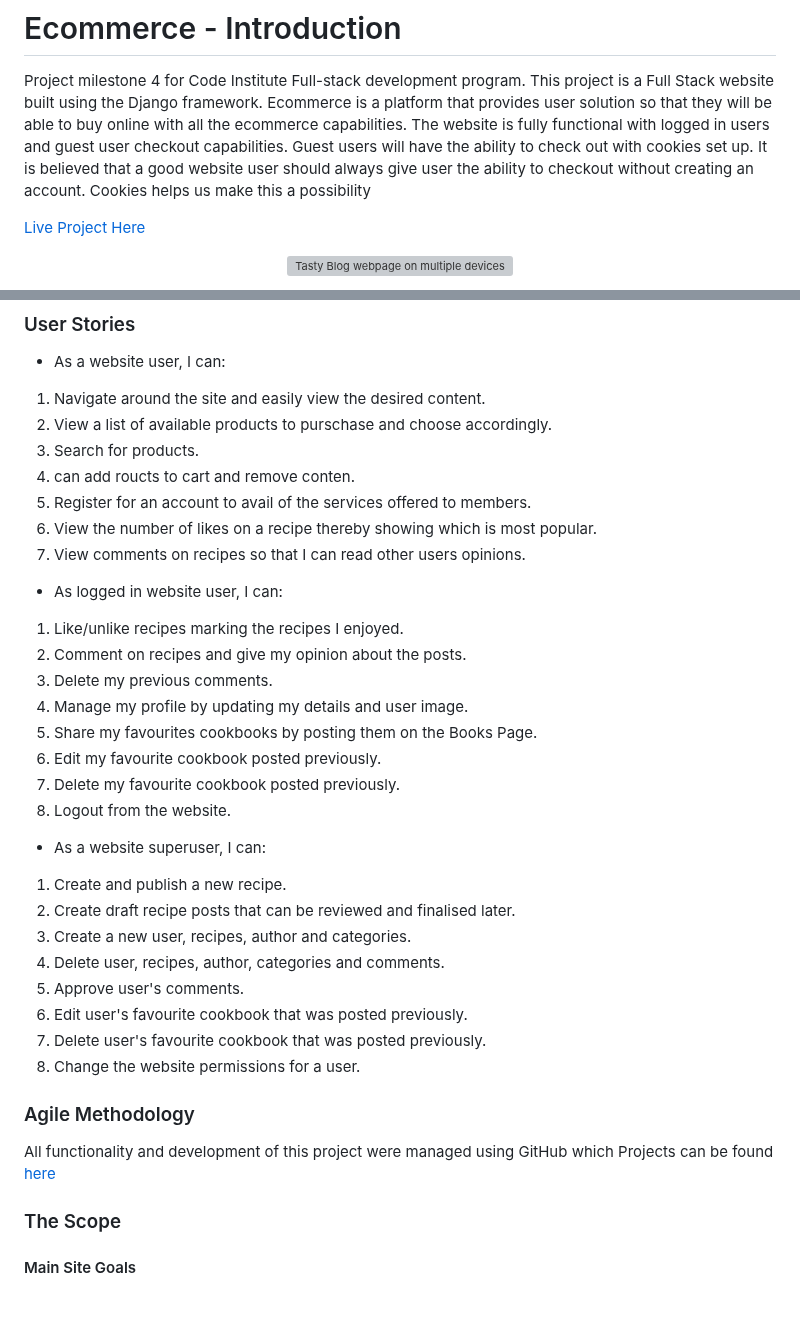
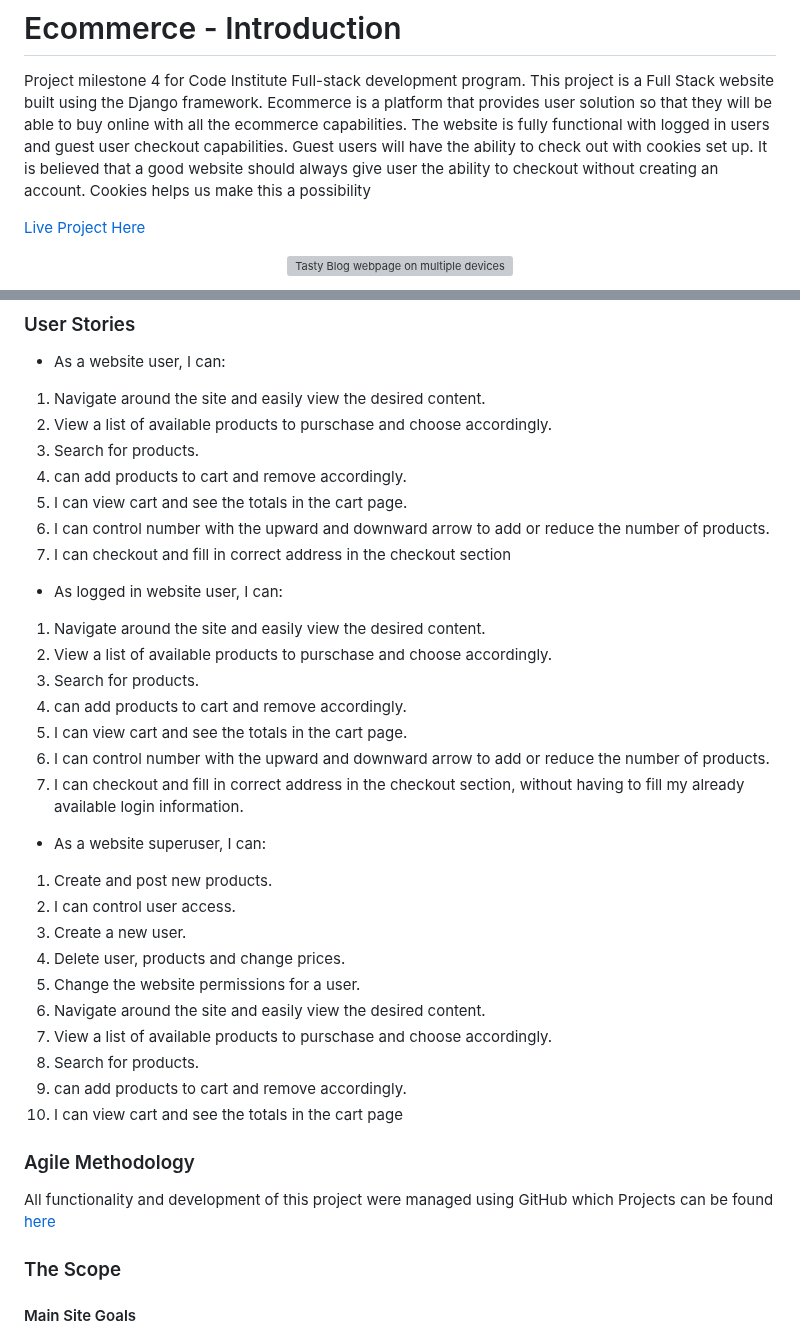
Before and after one commit to htadicha/ecommerce, a Markdown page: README.md, 2 parts joined by grey strips. Drawn GitHub-style; blank space fills up the shorter version; grey boxes are pictures that could not be loaded.

Commit message:
doc: readme updated for user story

```diff
--- a/README.md
+++ b/README.md
@@ -2,7 +2,7 @@
 
 Project milestone 4 for Code Institute Full-stack development program.
 This project is a Full Stack website built using the Django framework. Ecommerce is a platform that provides user solution so that they will be able to buy online with all the ecommerce capabilities. The website is fully functional with logged in users and guest user checkout capabilities. Guest users will have the ability to check out with cookies set up.
-It is believed that a good website user should always give user  the ability to checkout without creating an account. Cookies helps us make this a possibility
+It is believed that a good website  should always give user  the ability to checkout without creating an account. Cookies helps us make this a possibility
 
 [Live Project Here](https://tasty-blog-portfolio-project-4.herokuapp.com/)
 
@@ -93,32 +93,33 @@ README Table Content
 1. Navigate around the site and easily view the desired content.
 2. View a list of available products to purschase and choose accordingly.
 3. Search for products.
-4. can add roucts to cart and remove conten.
-5. Register for an account to avail of the services offered to members.
-6. View the number of likes on a recipe thereby showing which is most popular.
-7. View comments on recipes so that I can read other users opinions.
+4. can add products to cart and remove accordingly.
+5. I can view cart and see the totals in the cart page.
+6. I can control number with the upward and downward arrow to add or reduce the number of products.
+7. I can checkout and fill in correct address in the checkout section
 
 * As logged in website user, I can:
 
-1. Like/unlike recipes marking the recipes I enjoyed.
-2. Comment on recipes and give my opinion about the posts.
-3. Delete my previous comments.
-4. Manage my profile by updating my details and user image.
-5. Share my favourites cookbooks by posting them on the Books Page.
-6. Edit my favourite cookbook posted previously.
-7. Delete my favourite cookbook posted previously.
-8. Logout from the website.
+1. Navigate around the site and easily view the desired content.
+2. View a list of available products to purschase and choose accordingly.
+3. Search for products.
+4. can add products to cart and remove accordingly.
+5. I can view cart and see the totals in the cart page.
+6. I can control number with the upward and downward arrow to add or reduce the number of products.
+7. I can checkout and fill in correct address in the checkout section, without having to fill my already available login information.
 
 * As a website superuser, I can:
 
-1. Create and publish a new recipe.
-2. Create draft recipe posts that can be reviewed and finalised later.
-3. Create a new user, recipes, author and categories.
-4. Delete user, recipes, author, categories and comments.
-5. Approve user's comments.
-6. Edit user's favourite cookbook that was posted previously.
-7. Delete user's favourite cookbook that was posted previously.
-8. Change the website permissions for a user.
+1. Create and post new products.
+2. I can control user access.
+3. Create a new user.
+4. Delete user, products and change prices.
+5. Change the website permissions for a user.
+6. Navigate around the site and easily view the desired content.
+7. View a list of available products to purschase and choose accordingly.
+8. Search for products.
+9. can add products to cart and remove accordingly.
+10. I can view cart and see the totals in the cart page
 
 ### Agile Methodology
 
```
Also changed, not shown: other parts of README.md (+1 -1 lines).
